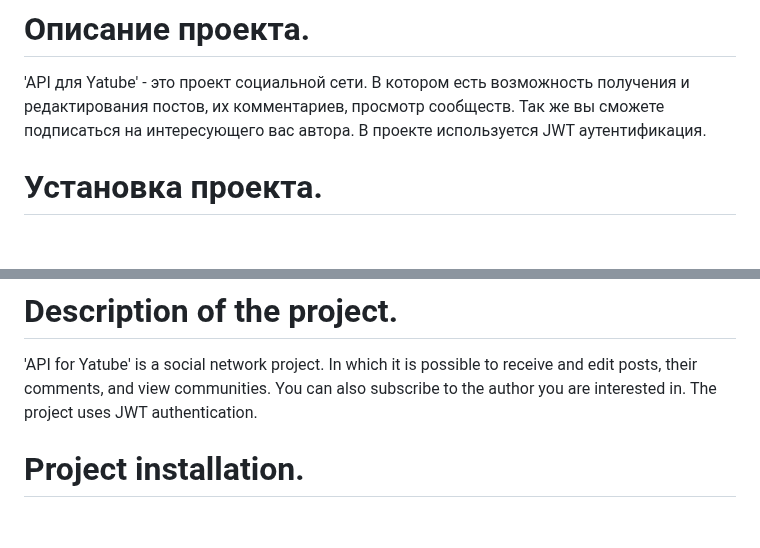
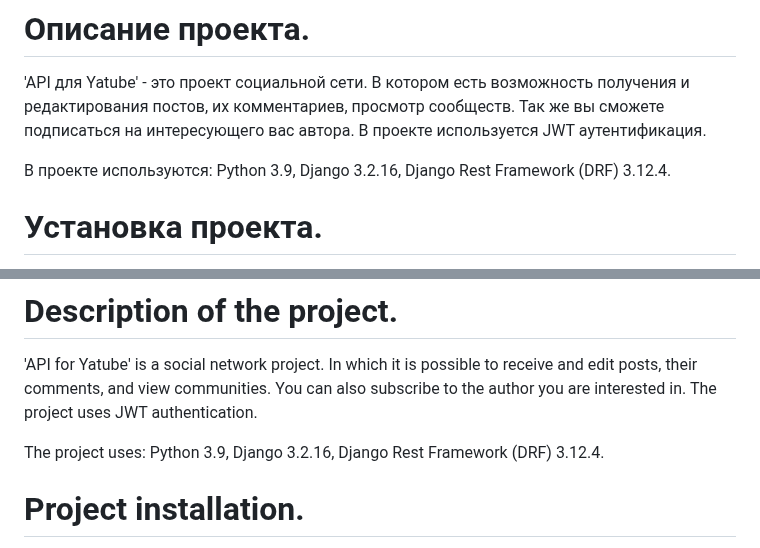
Before and after one commit to pgphil86/api_final_yatube, a Markdown page: README.md, 2 parts joined by grey strips. Drawn GitHub-style; blank space fills up the shorter version.

Commit message:
Correct after review second.

````diff
--- a/README.md
+++ b/README.md
@@ -11,6 +11,8 @@
 
 # Описание проекта.
 'API для Yatube' - это проект социальной сети. В котором есть возможность получения и редактирования постов, их комментариев, просмотр сообществ. Так же вы сможете подписаться на интересующего вас автора. В проекте используется JWT аутентификация.
+
+В проекте используются: Python 3.9, Django 3.2.16, Django Rest Framework (DRF) 3.12.4.
 
 # Установка проекта.
 Клонировать репозиторий и перейти в него в командной строке:
@@ -60,6 +62,8 @@ python3 manage.py runserver
 # Description of the project.
 'API for Yatube' is a social network project. In which it is possible to receive and edit posts, their comments, and view communities. You can also subscribe to the author you are interested in. The project uses JWT authentication.
 
+The project uses: Python 3.9, Django 3.2.16, Django Rest Framework (DRF) 3.12.4.
+
 # Project installation.
 Clone the repository and go to it on the command line:
 ```
````
